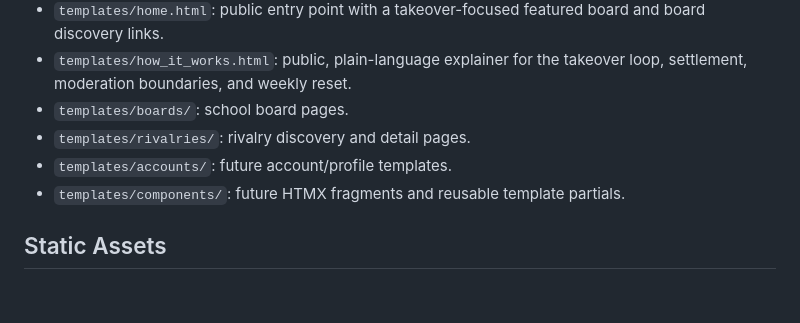
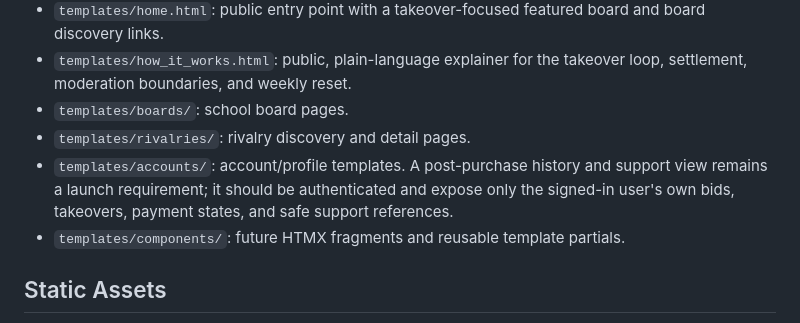
Before and after one commit to kyledorsey37/take-the-board, a Markdown page: docs/frontend_overview.md, the part around the change. Rendered like a GitHub page; blank space fills up the shorter version.

```diff
--- a/docs/frontend_overview.md
+++ b/docs/frontend_overview.md
@@ -10,7 +10,10 @@ Take the Board uses Django templates, HTMX, and minimal vanilla JavaScript. Do n
 - `templates/how_it_works.html`: public, plain-language explainer for the takeover loop, settlement, moderation boundaries, and weekly reset.
 - `templates/boards/`: school board pages.
 - `templates/rivalries/`: rivalry discovery and detail pages.
-- `templates/accounts/`: future account/profile templates.
+- `templates/accounts/`: account/profile templates. A post-purchase history and
+  support view remains a launch requirement; it should be authenticated and
+  expose only the signed-in user's own bids, takeovers, payment states, and
+  safe support references.
 - `templates/components/`: future HTMX fragments and reusable template partials.
 
 ## Static Assets
```
Also changed, not shown: docs/launch_readiness.md (+4 -0 lines), docs/payment_flow.md (+8 -0 lines).
